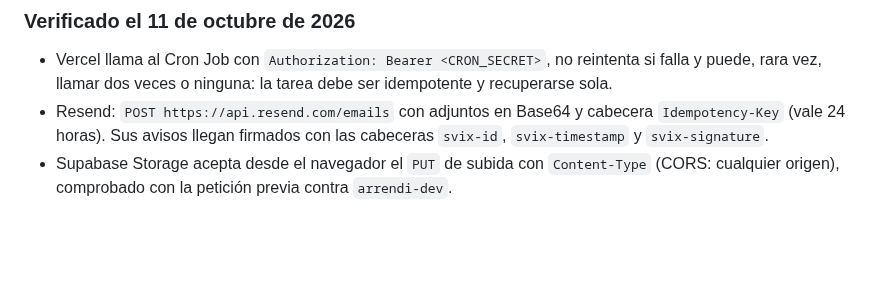
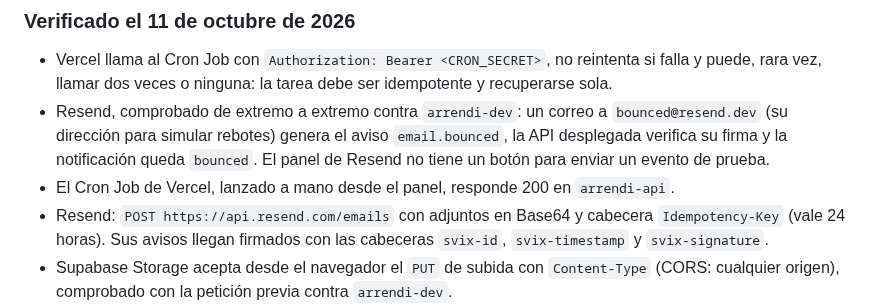
Before and after one commit to jpguarin/arrendi, a Markdown page: docs/decisiones.md, the part around the change. Drawn GitHub-style; blank space fills up the shorter version.

Commit message:
docs: comprobaciones del Cron Job y del aviso de rebotes
Co-Authored-By: Claude Opus 5.5 <noreply@anthropic.com>

```diff
--- a/docs/decisiones.md
+++ b/docs/decisiones.md
@@ -76,6 +76,8 @@ No son decisiones de producto, sino datos técnicos que cambian y que este repos
 ### Verificado el 11 de octubre de 2026
 
 - Vercel llama al Cron Job con `Authorization: Bearer <CRON_SECRET>`, no reintenta si falla y puede, rara vez, llamar dos veces o ninguna: la tarea debe ser idempotente y recuperarse sola.
+- Resend, comprobado de extremo a extremo contra `arrendi-dev`: un correo a `bounced@resend.dev` (su dirección para simular rebotes) genera el aviso `email.bounced`, la API desplegada verifica su firma y la notificación queda `bounced`. El panel de Resend no tiene un botón para enviar un evento de prueba.
+- El Cron Job de Vercel, lanzado a mano desde el panel, responde 200 en `arrendi-api`.
 - Resend: `POST https://api.resend.com/emails` con adjuntos en Base64 y cabecera `Idempotency-Key` (vale 24 horas). Sus avisos llegan firmados con las cabeceras `svix-id`, `svix-timestamp` y `svix-signature`.
 - Supabase Storage acepta desde el navegador el `PUT` de subida con `Content-Type` (CORS: cualquier origen), comprobado con la petición previa contra `arrendi-dev`.
 - Supabase Storage, probado contra `arrendi-dev`: el enlace firmado de subida acepta un `PUT` con el archivo como cuerpo y sin claves; no sirve para sobrescribir un archivo que ya existe; el contenedor rechaza tipos no permitidos y más de 10 MB; un archivo de 7 MB sube bien; sin enlace no hay acceso.
```
Also changed, not shown: docs/etapa-4.md (+3 -2 lines).
